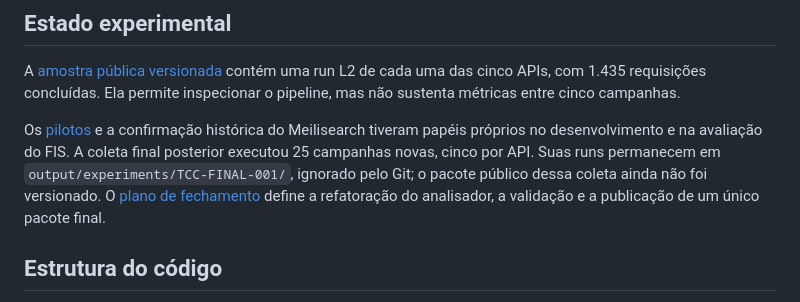
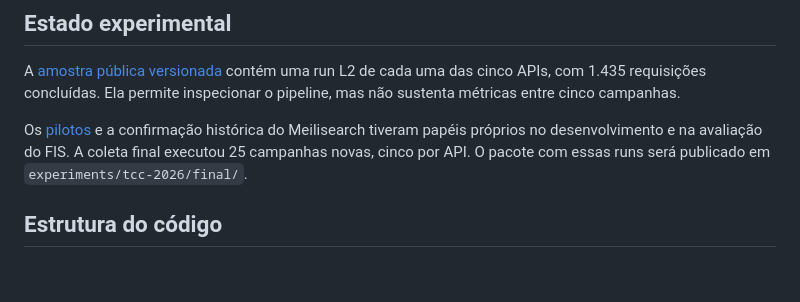
Before and after one commit to Levi-21545/api-fuzzer, a Markdown page: README.md, the part around the change. Rendered like a GitHub page; blank space fills up the shorter version.

Commit message:
feat: update final campaign details and package publication path in README

```diff
--- a/README.md
+++ b/README.md
@@ -246,11 +246,8 @@ permite inspecionar o pipeline, mas não sustenta métricas entre cinco campanha
 
 Os [pilotos](experiments/tcc-2026/pilot.yaml) e a confirmação histórica do
 Meilisearch tiveram papéis próprios no desenvolvimento e na avaliação do FIS.
-A coleta final posterior executou 25 campanhas novas, cinco por API. Suas runs
-permanecem em `output/experiments/TCC-FINAL-001/`, ignorado pelo Git; o pacote
-público dessa coleta ainda não foi versionado. O
-[plano de fechamento](experiments/tcc-2026/FINAL-PACKAGE-PLAN.md) define a
-refatoração do analisador, a validação e a publicação de um único pacote final.
+A coleta final executou 25 campanhas novas, cinco por API. O pacote com essas
+runs será publicado em `experiments/tcc-2026/final/`.
 
 ## Estrutura do código
 
```
